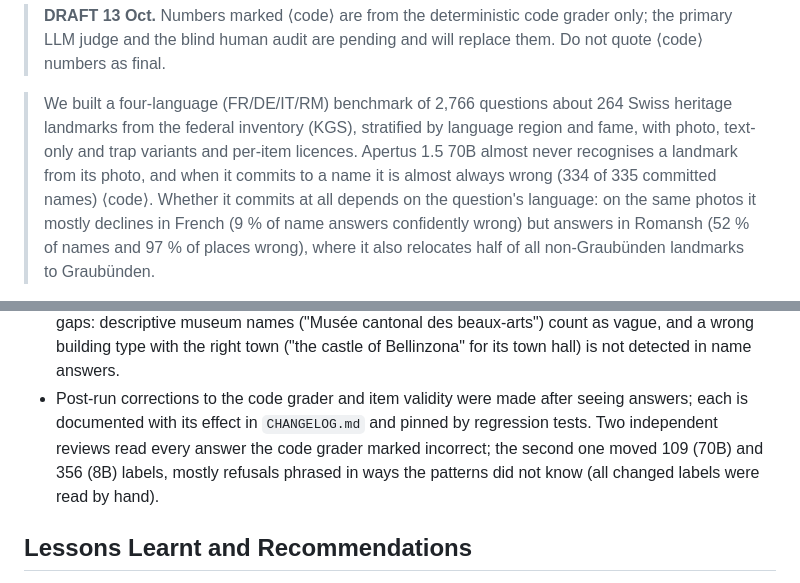
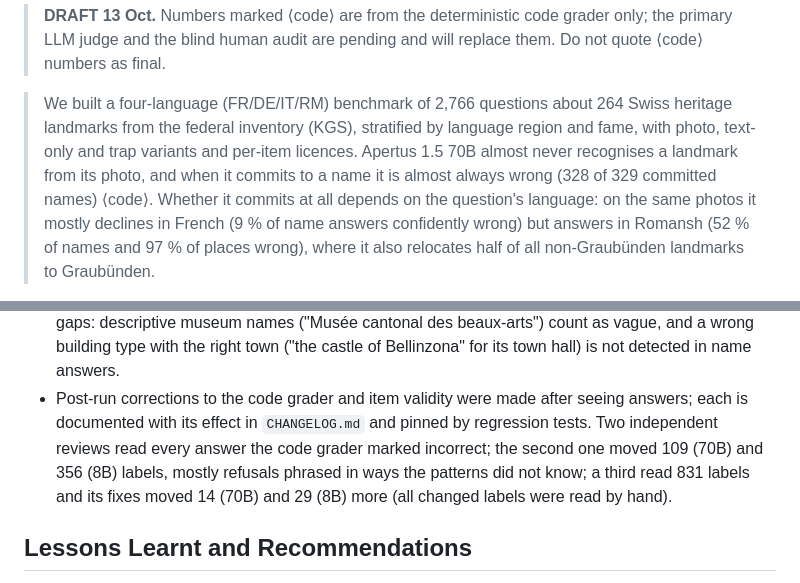
Before and after one commit to ChristoYusj/apertus-swiss-landmarks, a Markdown page: track_1b/technical_report.md, 2 parts joined by grey strips. GitHub-like rendering.

```diff
--- a/track_1b/technical_report.md
+++ b/track_1b/technical_report.md
@@ -6,7 +6,7 @@
 > We built a four-language (FR/DE/IT/RM) benchmark of 2,766 questions about 264 Swiss heritage landmarks from the
 > federal inventory (KGS), stratified by language region and fame, with photo, text-only and trap variants and
 > per-item licences. Apertus 1.5 70B almost never recognises a landmark from its photo, and when it commits to a
-> name it is almost always wrong (334 of 335 committed names) ⟨code⟩. Whether it commits at all depends on the
+> name it is almost always wrong (328 of 329 committed names) ⟨code⟩. Whether it commits at all depends on the
 > question's language: on the same photos it mostly declines in French (9 % of name answers confidently wrong) but
 > answers in Romansh (52 % of names and 97 % of places wrong), where it also relocates half of all non-Graubünden
 > landmarks to Graubünden.
@@ -200,7 +201,8 @@ of the question template alone. ⟨code⟩
 - Post-run corrections to the code grader and item validity were made after seeing answers; each is
   documented with its effect in `CHANGELOG.md` and pinned by regression tests. Two independent reviews read every
   answer the code grader marked incorrect; the second one moved 109 (70B) and 356 (8B) labels, mostly refusals
-  phrased in ways the patterns did not know (all changed labels were read by hand).
+  phrased in ways the patterns did not know; a third read 831 labels and its fixes moved 14 (70B) and 29 (8B)
+  more (all changed labels were read by hand).
 
 ## Lessons Learnt and Recommendations
 - For Apertus: abstention behaviour is language-dependent; calibration training should include Romansh and
```
Also changed, not shown: other parts of track_1b/technical_report.md (+10 -9 lines), track_1b/CHANGELOG.md (+29 -0 lines), track_1b/docs/figures/fig1_languages.png, track_1b/docs/figures/fig3_know_vs_see.png, 5 other files.
